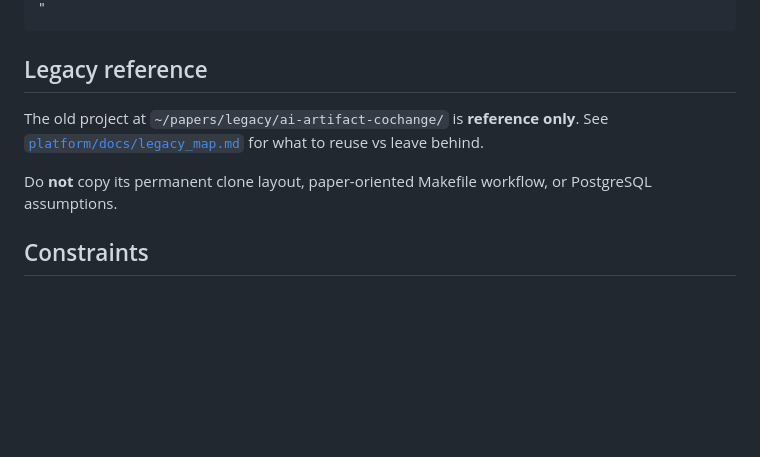
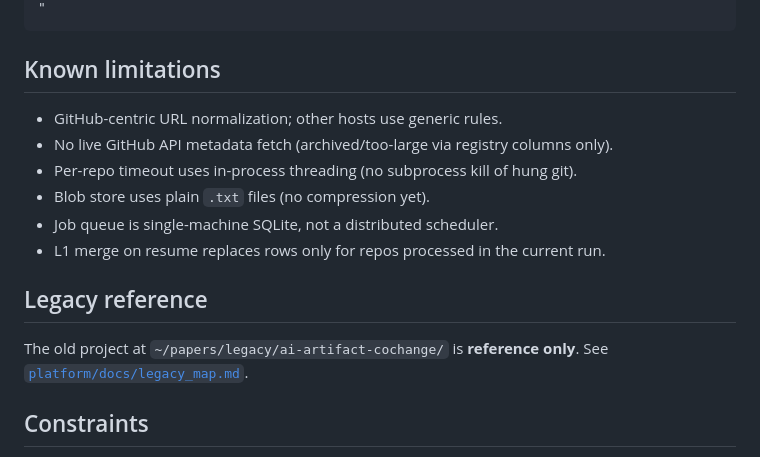
Before and after one commit to cesar-andress/artifact-lifecycle-lab, a Markdown page: README.md, the part around one of its changes. Drawn GitHub-style; blank space fills up the shorter version.

````diff
--- a/README.md
+++ b/README.md
@@ -81,11 +147,18 @@ print(duckdb.sql(\"SELECT repo_id, path, change_type, count(*) n
 "
 ```
 
+## Known limitations
+
+- GitHub-centric URL normalization; other hosts use generic rules.
+- No live GitHub API metadata fetch (archived/too-large via registry columns only).
+- Per-repo timeout uses in-process threading (no subprocess kill of hung git).
+- Blob store uses plain `.txt` files (no compression yet).
+- Job queue is single-machine SQLite, not a distributed scheduler.
+- L1 merge on resume replaces rows only for repos processed in the current run.
+
 ## Legacy reference
 
-The old project at `~/papers/legacy/ai-artifact-cochange/` is **reference only**. See [`platform/docs/legacy_map.md`](platform/docs/legacy_map.md) for what to reuse vs leave behind.
-
-Do **not** copy its permanent clone layout, paper-oriented Makefile workflow, or PostgreSQL assumptions.
+The old project at `~/papers/legacy/ai-artifact-cochange/` is **reference only**. See [`platform/docs/legacy_map.md`](platform/docs/legacy_map.md).
 
 ## Constraints
 
````
Also changed, not shown: other parts of README.md (+83 -17 lines).
